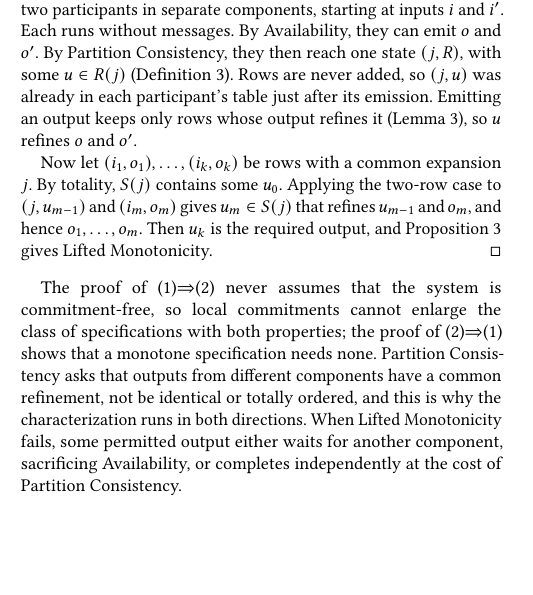
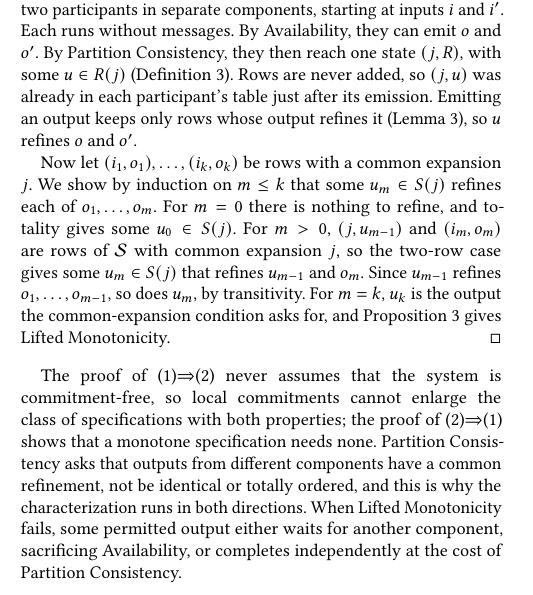
Before and after one commit to jhellerstein/coord-criterion, a LaTeX document (main.tex, which reads sections/distributed.tex): part of one column of page 12 of 29, cut so that both start at the same text, the shorter picture padded with empty space. Compiled offline with pdfLaTeX.

Commit message:
Complete CAP proof: spell out the induction

```diff
--- a/sections/distributed.tex
+++ b/sections/distributed.tex
@@ -352,10 +352,14 @@ output keeps only rows whose output \outrel it
 (Lemma~\ref{lem:canonical-commitment-normal-form}), so $u$ \outrel $o$ and
 $o'$.
 
-Now let $(i_1,o_1),\ldots,(i_k,o_k)$ be rows with a common \indesc $j$.  By
-totality, $\fiber{j}$ contains some $u_0$.  Applying the two-row case to
-$(j,u_{m-1})$ and $(i_m,o_m)$ gives $u_m\in\fiber{j}$ that \outrel $u_{m-1}$
-and $o_m$, and hence $o_1,\ldots,o_m$.  Then $u_k$ is the required output, and
+Now let $(i_1,o_1),\ldots,(i_k,o_k)$ be rows with a common \indesc $j$.  We
+show by induction on $m\le k$ that some $u_m\in\fiber{j}$ \outrel each of
+$o_1,\ldots,o_m$.  For $m=0$ there is nothing to refine, and totality gives
+some $u_0\in\fiber{j}$.  For $m>0$, $(j,u_{m-1})$ and $(i_m,o_m)$ are rows of
+$\Spec$ with common \indesc $j$, so the two-row case gives some
+$u_m\in\fiber{j}$ that \outrel $u_{m-1}$ and $o_m$.  Since $u_{m-1}$ \outrel
+$o_1,\ldots,o_{m-1}$, so does $u_m$, by transitivity.  For $m=k$, $u_k$ is the
+output the common-\indesc condition asks for, and
 Proposition~\ref{prop:common-expansion-form} gives Lifted Monotonicity.
 \end{proof}
 
```
Also changed, not shown: 1 other file.
